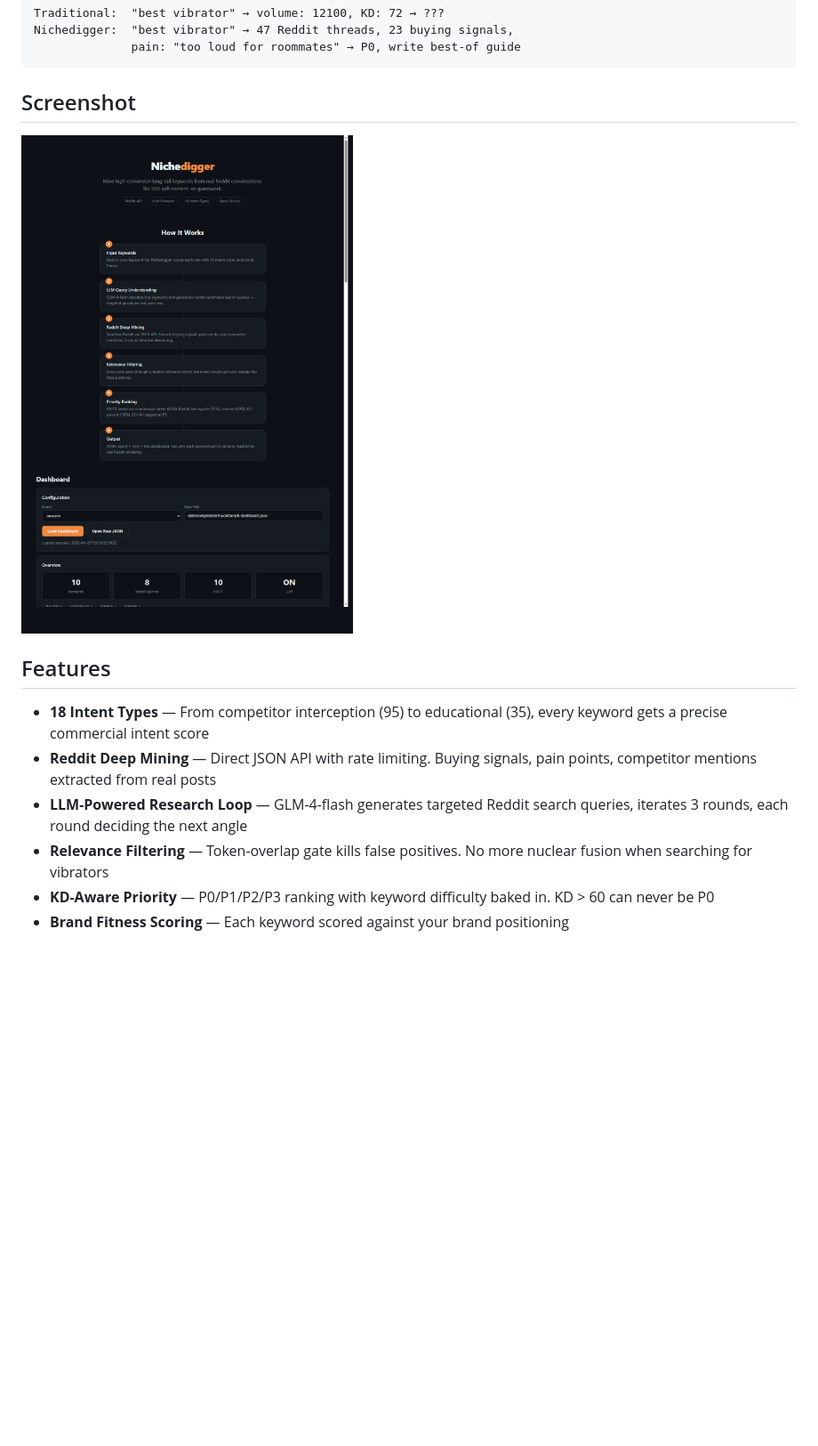
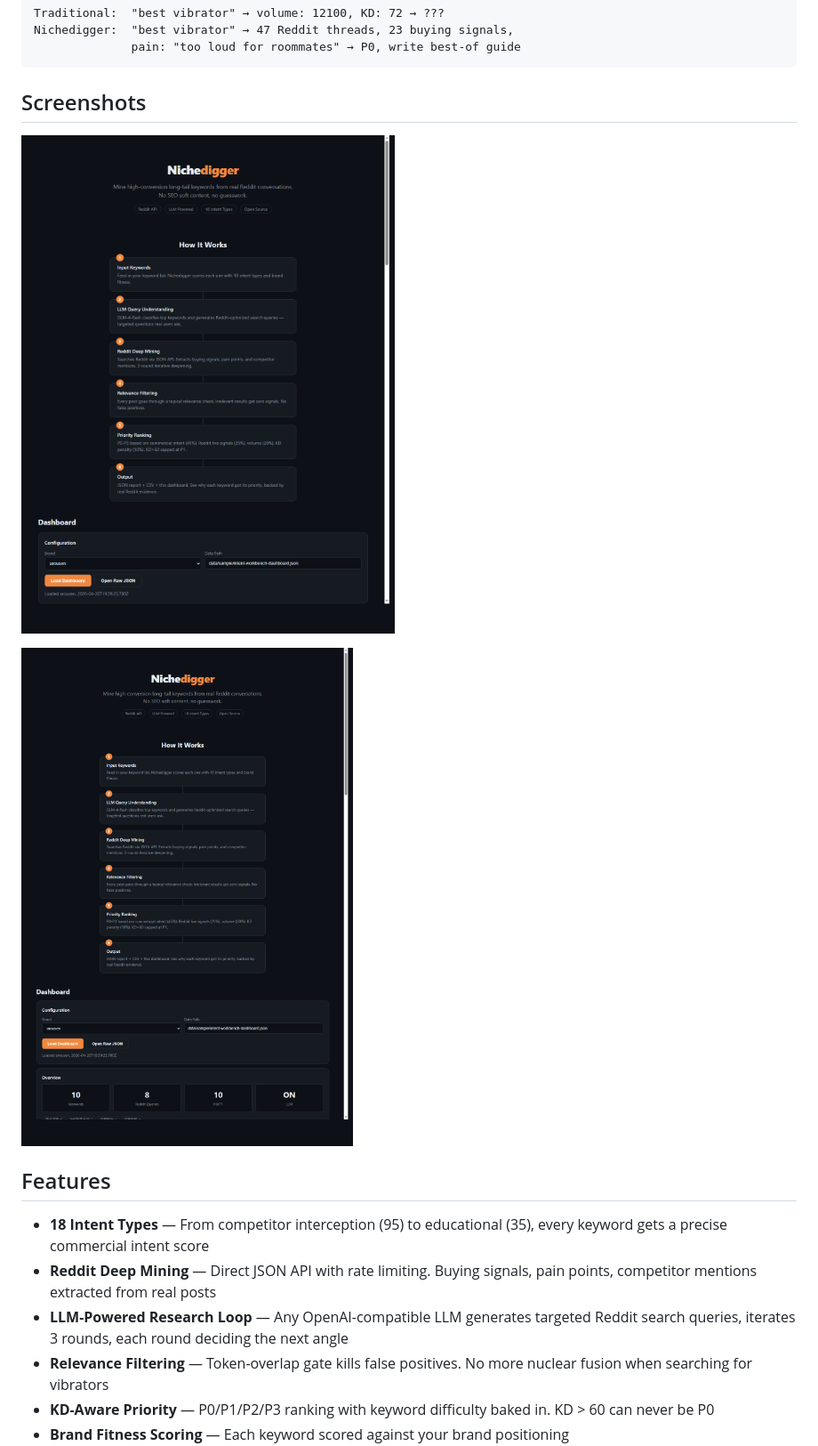
Before and after one commit to 1596941391qq/nichedigger, a Markdown page: README.md, the part around one of its changes. Shown at 89% size. Rendered like a GitHub page; pictures changed too: docs/dashboard-top.png (added); blank space fills up the shorter version.

````diff
--- a/README.md
+++ b/README.md
@@ -28,15 +28,17 @@ Nichedigger:  "best vibrator" → 47 Reddit threads, 23 buying signals,
               pain: "too loud for roommates" → P0, write best-of guide
 ```
 
-## Screenshot
+## Screenshots
 
-![Nichedigger Dashboard](docs/dashboard.png)
+![Dashboard - How It Works](docs/dashboard-top.png)
+
+![Dashboard - Keywords & Signals](docs/dashboard-bottom.png)
 
 ## Features
 
 - **18 Intent Types** — From competitor interception (95) to educational (35), every keyword gets a precise commercial intent score
 - **Reddit Deep Mining** — Direct JSON API with rate limiting. Buying signals, pain points, competitor mentions extracted from real posts
-- **LLM-Powered Research Loop** — GLM-4-flash generates targeted Reddit search queries, iterates 3 rounds, each round deciding the next angle
+- **LLM-Powered Research Loop** — Any OpenAI-compatible LLM generates targeted Reddit search queries, iterates 3 rounds, each round deciding the next angle
 - **Relevance Filtering** — Token-overlap gate kills false positives. No more nuclear fusion when searching for vibrators
 - **KD-Aware Priority** — P0/P1/P2/P3 ranking with keyword difficulty baked in. KD > 60 can never be P0
 - **Brand Fitness Scoring** — Each keyword scored against your brand positioning
````
Also changed, not shown: other parts of README.md (+106 -37 lines), docs/dashboard-bottom.png (renamed from docs/dashboard.png).
